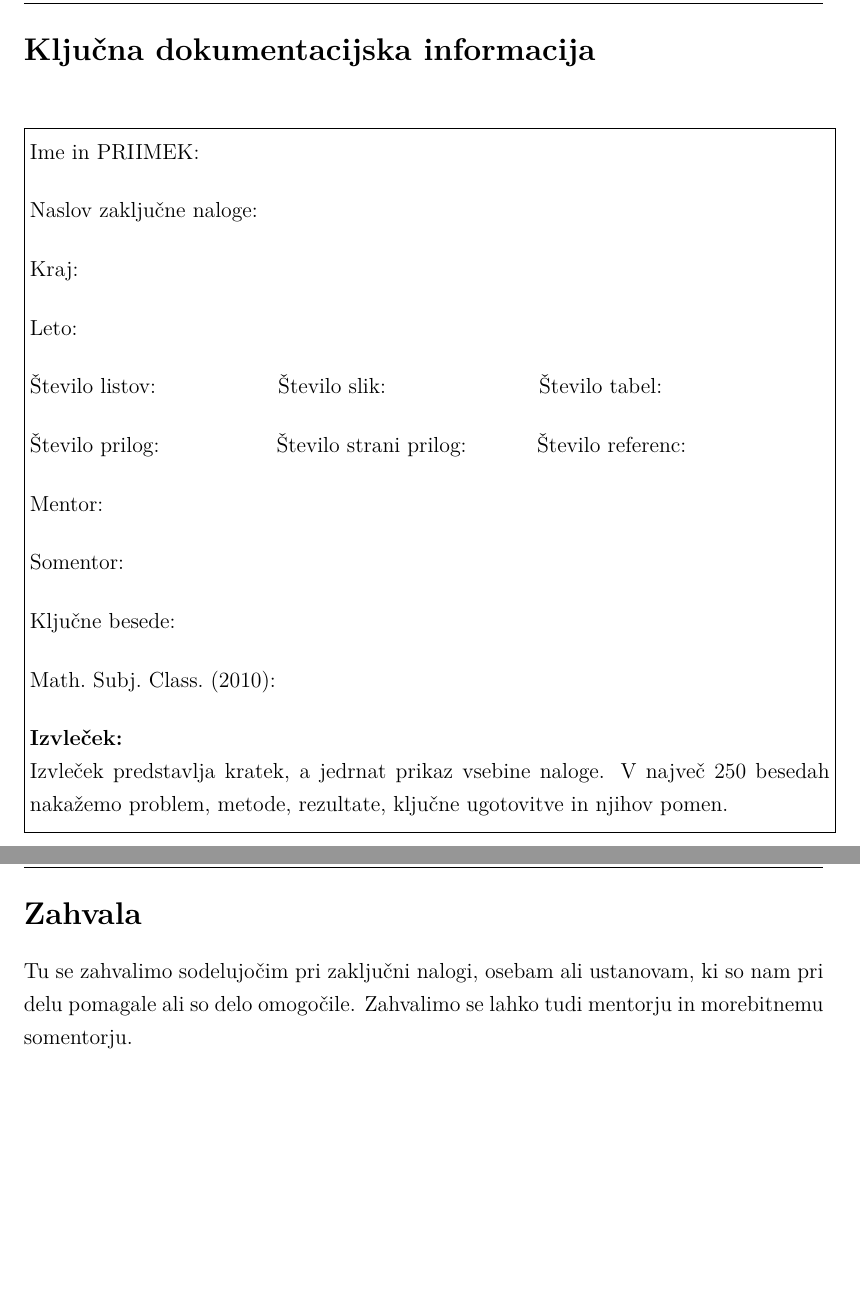
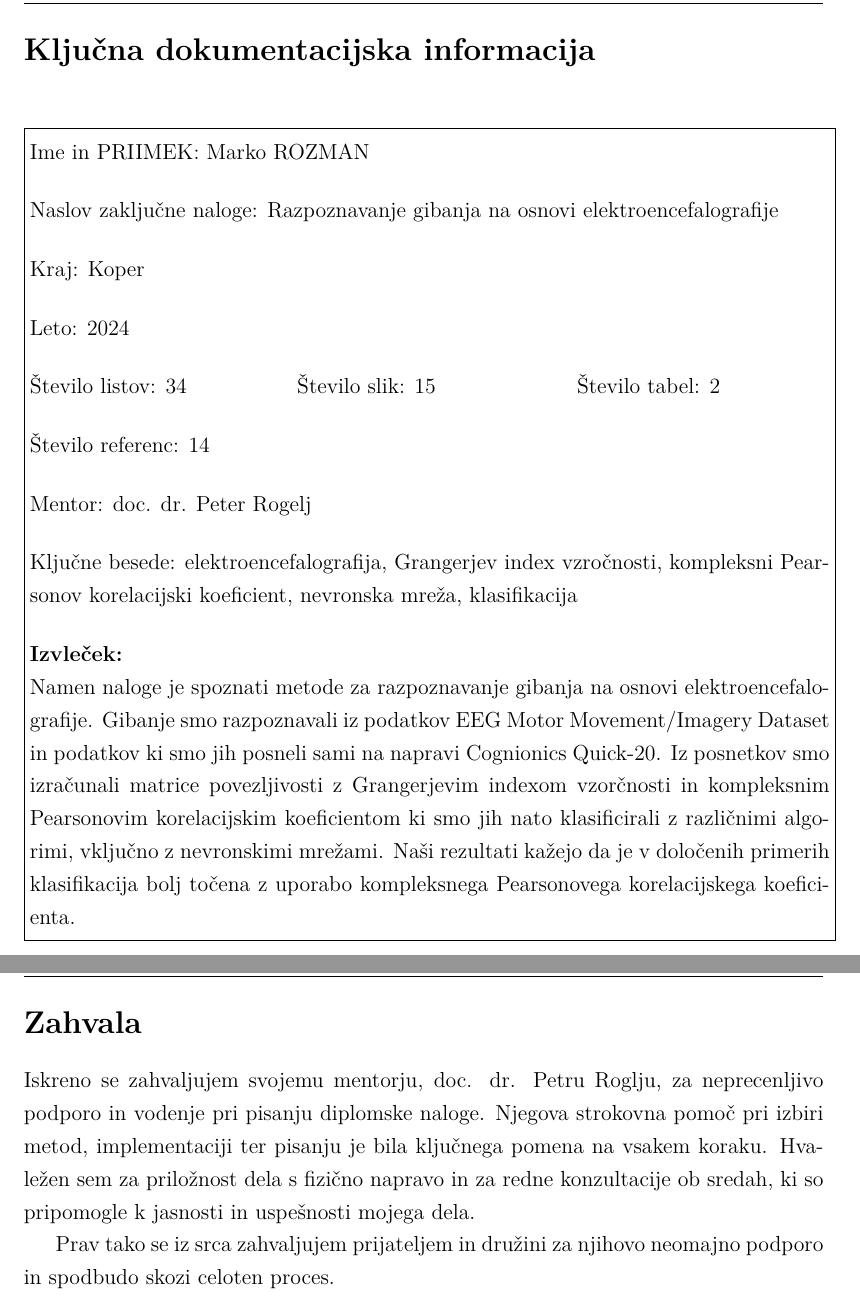
Before and after one commit to rozmanmarko3/EEG-based-motion-recognition, a LaTeX thesis (Diplomska naloga/zakljucna_naloga.tex): two parts of pages 2 and 4 of 34, joined at a grey line, cut so that both start at the same text, the shorter picture padded with empty space. Compiled offline with pdfLaTeX.

Commit message:
some more

```diff
--- a/Diplomska naloga/zakljucna_naloga.tex
+++ b/Diplomska naloga/zakljucna_naloga.tex
@@ -83,18 +83,16 @@ Zaključna naloga\\
 \fbox{\parbox{\linewidth}{
 \vspace{0.2cm}
 \noindent
-Ime in PRIIMEK:\vspace{0.5cm}\\
-Naslov zaključne naloge:\vspace{0.5cm}\\
-Kraj:\vspace{0.5cm}\\
-Leto:\vspace{0.5cm}\\
-Število listov: \hspace{2cm} Število slik: \hspace{2.6cm} Število tabel:\hspace{2cm}\vspace{0.5cm}\\
-Število prilog: \hspace{1.9cm} Število strani prilog: \hspace{1cm} Število referenc:\vspace{0.5cm}\\
-Mentor:\vspace{0.5cm}\\
-Somentor:\vspace{0.5cm}\\
-Ključne besede:\vspace{0.5cm}\\
-Math.~Subj.~Class.~(2010):\vspace{0.5cm}\\
+Ime in PRIIMEK: Marko ROZMAN\vspace{0.5cm}\\
+Naslov zaključne naloge: Razpoznavanje gibanja na osnovi elektroencefalografije\vspace{0.5cm}\\
+Kraj: Koper\vspace{0.5cm}\\
+Leto: 2024\vspace{0.5cm}\\
+Število listov: 34\hspace{2cm} Število slik: 15\hspace{2.6cm} Število tabel: 2\hspace{2cm}\vspace{0.5cm}\\
+Število referenc: 14\vspace{0.5cm}\\
+Mentor: doc. dr. Peter Rogelj\vspace{0.5cm}\\
+Ključne besede: elektroencefalografija, Grangerjev index vzročnosti, kompleksni Pearsonov korelacijski koeficient, nevronska mreža, klasifikacija  \vspace{0.5cm}\\
 {\bf Izvleček:}\\
-Izvleček predstavlja kratek, a jedrnat prikaz vsebine naloge. V največ 250 besedah nakažemo problem, metode, rezultate, ključne ugotovitve in njihov pomen.
+Namen naloge je spoznati metode za razpoznavanje gibanja na osnovi elektroencefalografije. Gibanje smo razpoznavali iz podatkov EEG Motor Movement/Imagery Dataset in podatkov ki smo jih posneli sami na napravi Cognionics Quick-20. Iz posnetkov smo izračunali matrice povezljivosti z Grangerjevim indexom vzorčnosti in kompleksnim Pearsonovim korelacijskim koeficientom ki smo jih nato klasificirali z različnimi algorimi, vključno z nevronskimi mrežami. Naši rezultati kažejo da je v določenih primerih klasifikacija bolj točena z uporabo kompleksnega Pearsonovega korelacijskega koeficienta.
 \vspace{0.2cm}
 }}
 \end{center}
@@ -135,9 +133,9 @@ Math.~Subj.~Class.~(2010):\vspace{0.5cm}\\
 
 \newpage
 \section*{Zahvala}
+Iskreno se zahvaljujem svojemu mentorju, doc. dr. Petru Roglju, za neprecenljivo podporo in vodenje pri pisanju diplomske naloge. Njegova strokovna pomoč pri izbiri metod, implementaciji ter pisanju je bila ključnega pomena na vsakem koraku. Hvaležen sem za priložnost dela s fizično napravo in za redne konzultacije ob sredah, ki so pripomogle k jasnosti in uspešnosti mojega dela.
 
-
-Tu se zahvalimo sodelujočim pri zaključni nalogi, osebam ali ustanovam, ki so nam pri delu pomagale ali so delo omogočile. Zahvalimo se lahko tudi mentorju in morebitnemu somentorju.
+Prav tako se iz srca zahvaljujem prijateljem in družini za njihovo neomajno podporo in spodbudo skozi celoten proces.
 
 %%%%%%%%%%%%%%%%%%%%%%%%%%%%% Kazala %%%%%%%%%%%%%%%%%%%%%%%%%%%%%%
 \newpage
```
Also changed, not shown: Diplomska naloga/poglavja/1_uvod.tex (+1 -1 lines), Diplomska naloga/zakljucna_naloga.tex (13 more changed lines), 1 other file.
